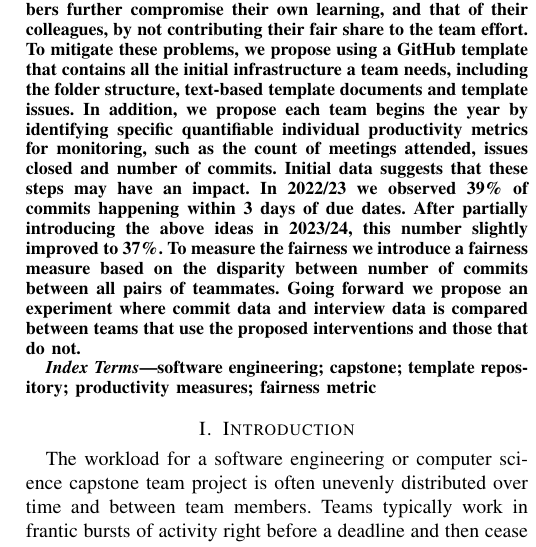
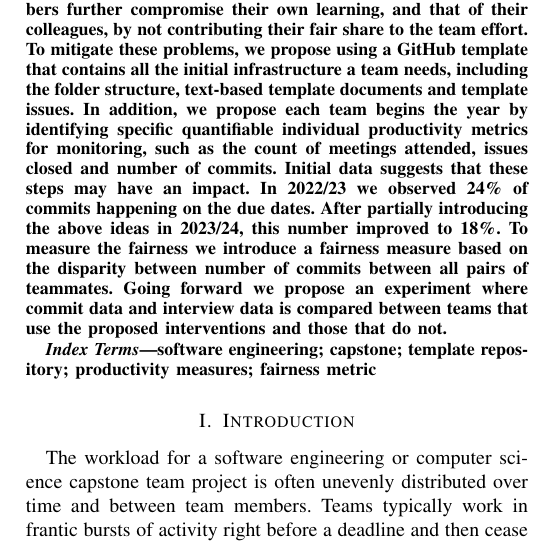
Before and after one commit to smiths/spreadOverTimeAndTeam, a LaTeX paper (SmithEtAl2024_CSEEnT.tex): part of one column of page 1 of 5, cut so that both start at the same text. Compiled offline with pdfLaTeX.

Commit message:
Changed example in abstract to be commit percentages on the due date

```diff
--- a/SmithEtAl2024_CSEEnT.tex
+++ b/SmithEtAl2024_CSEEnT.tex
@@ -102,13 +102,12 @@ template issues. In addition, we propose each team begins the year by
 identifying specific quantifiable individual productivity metrics for
 monitoring, such as the count of meetings attended, issues closed and number of
 commits.  Initial data suggests that these steps may have an impact.  In 2022/23
-we observed 39\% of commits happening within 3 days of due dates.  After
-partially introducing the above ideas in 2023/24, this number slightly improved
-to 37\%.  To measure the fairness we introduce a fairness measure based on the
-disparity between number of commits between all pairs of teammates.  Going
-forward we propose an experiment where commit data and interview data is
-compared between teams that use the proposed interventions and those that do
-not.
+we observed 24\% of commits happening on the due dates.  After partially
+introducing the above ideas in 2023/24, this number improved to 18\%.  To
+measure the fairness we introduce a fairness measure based on the disparity
+between number of commits between all pairs of teammates.  Going forward we
+propose an experiment where commit data and interview data is compared between
+teams that use the proposed interventions and those that do not.
 
 \end{abstract}
 
```
